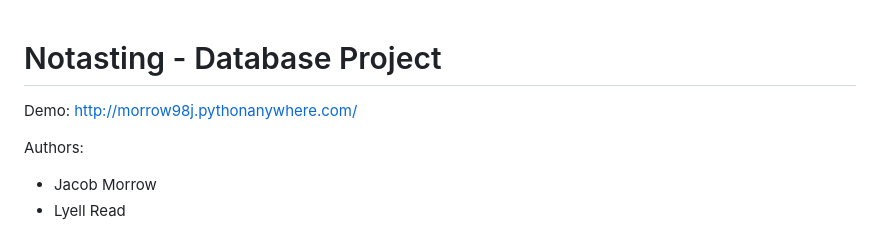
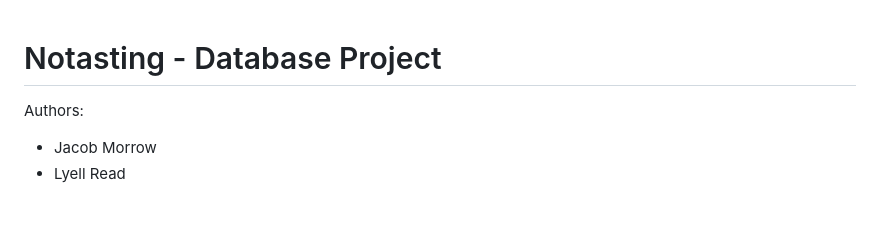
Before and after one commit to jakeozane/Flask_Web_App, a Markdown page: README.md, the part around the change. Rendered like a GitHub page; blank space fills up the shorter version.

Commit message:
Update README.md
remove demo url

```diff
--- a/README.md
+++ b/README.md
@@ -1,6 +1,5 @@
 # Notasting - Database Project
 
-Demo: http://morrow98j.pythonanywhere.com/
 
 Authors:
 - Jacob Morrow
```
